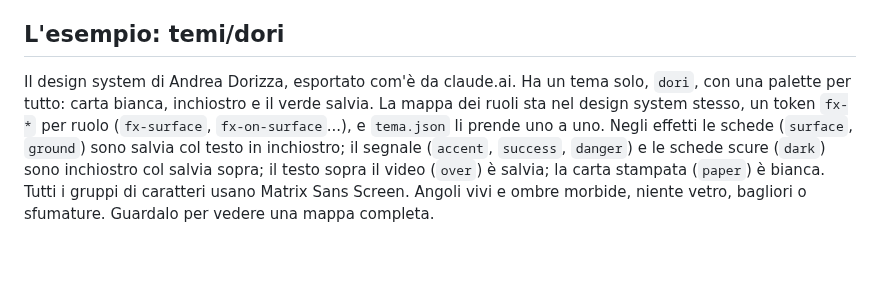
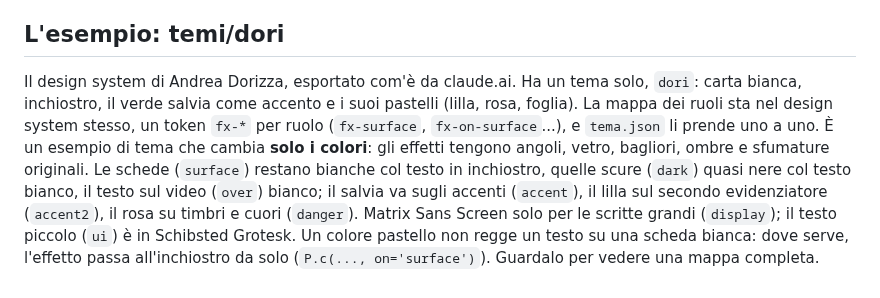
Before and after one commit to andreadorizza/effetti-video, a Markdown page: docs/design-system.md, the part around the change. Rendered like a GitHub page; blank space fills up the shorter version.

```diff
--- a/docs/design-system.md
+++ b/docs/design-system.md
@@ -90,4 +90,4 @@ Controlla il contrasto delle coppie che contano: `on-surface` su `surface`, `on-
 
 ## L'esempio: temi/dori
 
-Il design system di Andrea Dorizza, esportato com'è da claude.ai. Ha un tema solo, `dori`, con una palette per tutto: carta bianca, inchiostro e il verde salvia. La mappa dei ruoli sta nel design system stesso, un token `fx-*` per ruolo (`fx-surface`, `fx-on-surface`...), e `tema.json` li prende uno a uno. Negli effetti le schede (`surface`, `ground`) sono salvia col testo in inchiostro; il segnale (`accent`, `success`, `danger`) e le schede scure (`dark`) sono inchiostro col salvia sopra; il testo sopra il video (`over`) è salvia; la carta stampata (`paper`) è bianca. Tutti i gruppi di caratteri usano Matrix Sans Screen. Angoli vivi e ombre morbide, niente vetro, bagliori o sfumature. Guardalo per vedere una mappa completa.
+Il design system di Andrea Dorizza, esportato com'è da claude.ai. Ha un tema solo, `dori`: carta bianca, inchiostro, il verde salvia come accento e i suoi pastelli (lilla, rosa, foglia). La mappa dei ruoli sta nel design system stesso, un token `fx-*` per ruolo (`fx-surface`, `fx-on-surface`...), e `tema.json` li prende uno a uno. È un esempio di tema che cambia **solo i colori**: gli effetti tengono angoli, vetro, bagliori, ombre e sfumature originali. Le schede (`surface`) restano bianche col testo in inchiostro, quelle scure (`dark`) quasi nere col testo bianco, il testo sul video (`over`) bianco; il salvia va sugli accenti (`accent`), il lilla sul secondo evidenziatore (`accent2`), il rosa su timbri e cuori (`danger`). Matrix Sans Screen solo per le scritte grandi (`display`); il testo piccolo (`ui`) è in Schibsted Grotesk. Un colore pastello non regge un testo su una scheda bianca: dove serve, l'effetto passa all'inchiostro da solo (`P.c(..., on='surface')`). Guardalo per vedere una mappa completa.
```
Also changed, not shown: README.md (+1 -1 lines), SKILL.md (+1 -1 lines), assets/anteprima.jpg, 9 other files.
